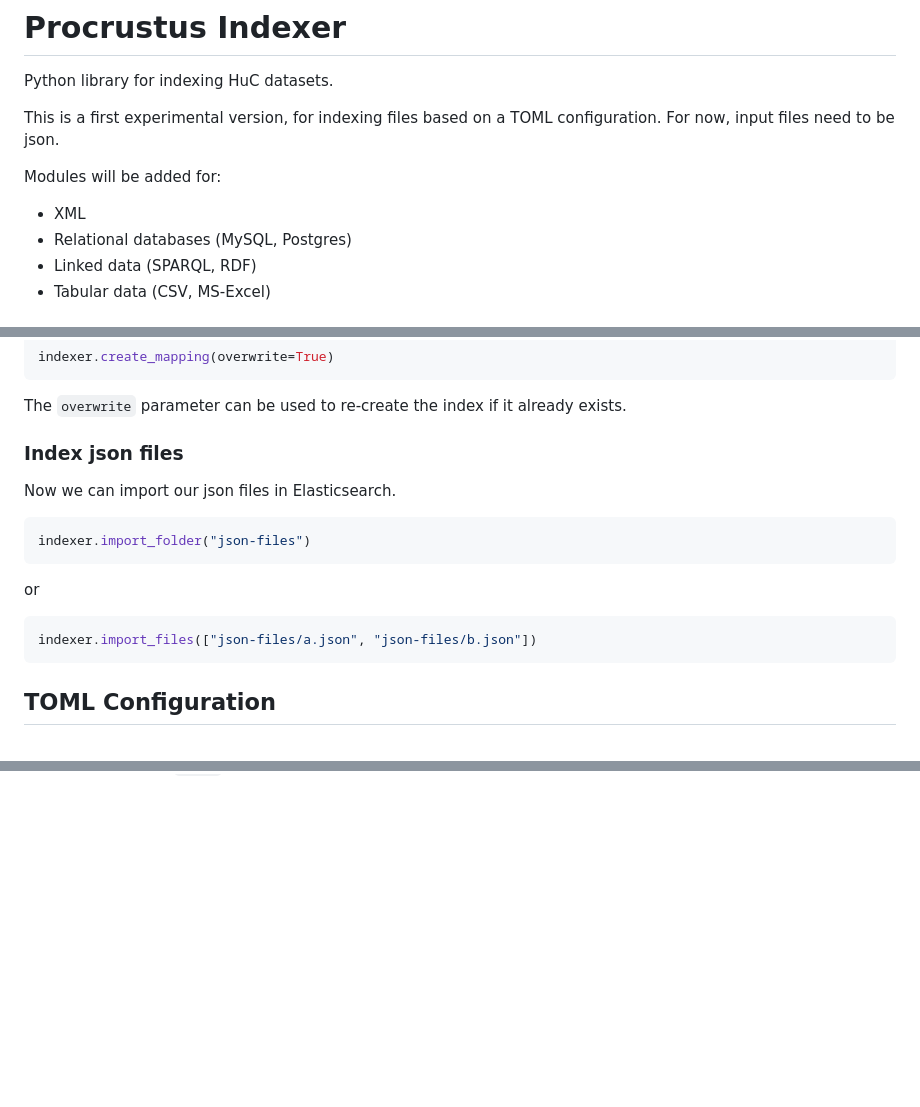
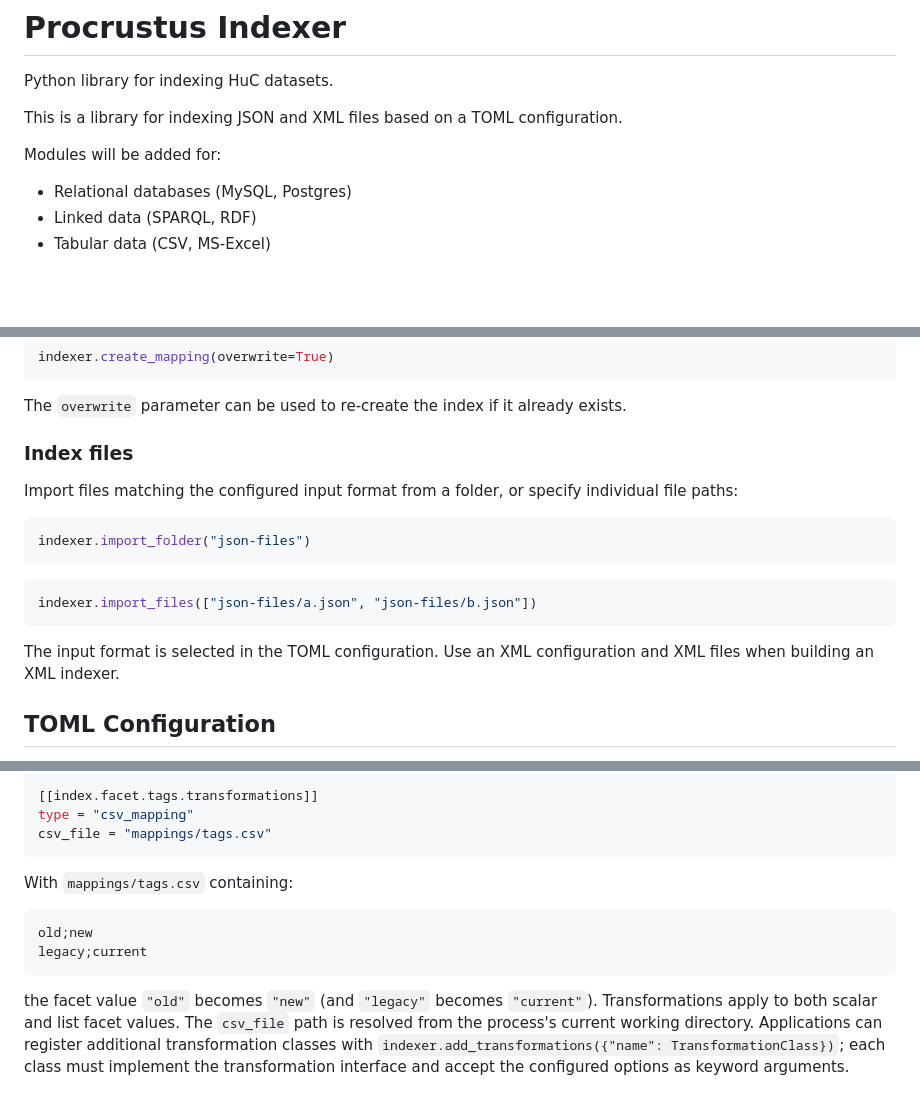
Before and after one commit to knaw-huc/procrustus-indexer, a Markdown page: README.md, 3 parts joined by grey strips. GitHub-like rendering; blank space fills up the shorter version.

````diff
--- a/README.md
+++ b/README.md
@@ -1,11 +1,9 @@
 # Procrustus Indexer
 Python library for indexing HuC datasets.
 
-This is a first experimental version, for indexing files based on a TOML configuration.
-For now, input files need to be json.
+This is a library for indexing JSON and XML files based on a TOML configuration.
 
 Modules will be added for:
-* XML
 * Relational databases (MySQL, Postgres)
 * Linked data (SPARQL, RDF)
 * Tabular data (CSV, MS-Excel)
@@ -49,19 +46,19 @@ indexer.create_mapping(overwrite=True)
 ```
 The `overwrite` parameter can be used to re-create the index if it already exists.
 
-### Index json files
-Now we can import our json files in Elasticsearch.
+### Index files
+Import files matching the configured input format from a folder, or specify individual file paths:
 
 ```python
 indexer.import_folder("json-files")
 ```
 
-or
-
 ```python
 indexer.import_files(["json-files/a.json", "json-files/b.json"])
 ```
 
+The input format is selected in the TOML configuration. Use an XML configuration and XML files
+when building an XML indexer.
 
 ## TOML Configuration
 In order to use this indexer, you need to have a TOML file describing the
@@ -151,0 +222,18 @@ queries, e.g.
+```toml
+[[index.facet.tags.transformations]]
+type = "csv_mapping"
+csv_file = "mappings/tags.csv"
+```
+
+With `mappings/tags.csv` containing:
+
+```csv
+old;new
+legacy;current
+```
+
+the facet value `"old"` becomes `"new"` (and `"legacy"` becomes `"current"`). Transformations
+apply to both scalar and list facet values. The `csv_file` path is resolved from the process's
+current working directory. Applications can register additional transformation classes with
+`indexer.add_transformations({"name": TransformationClass})`; each class must implement the
+transformation interface and accept the configured options as keyword arguments.
````
Also changed, not shown: other parts of README.md (+80 -8 lines).
